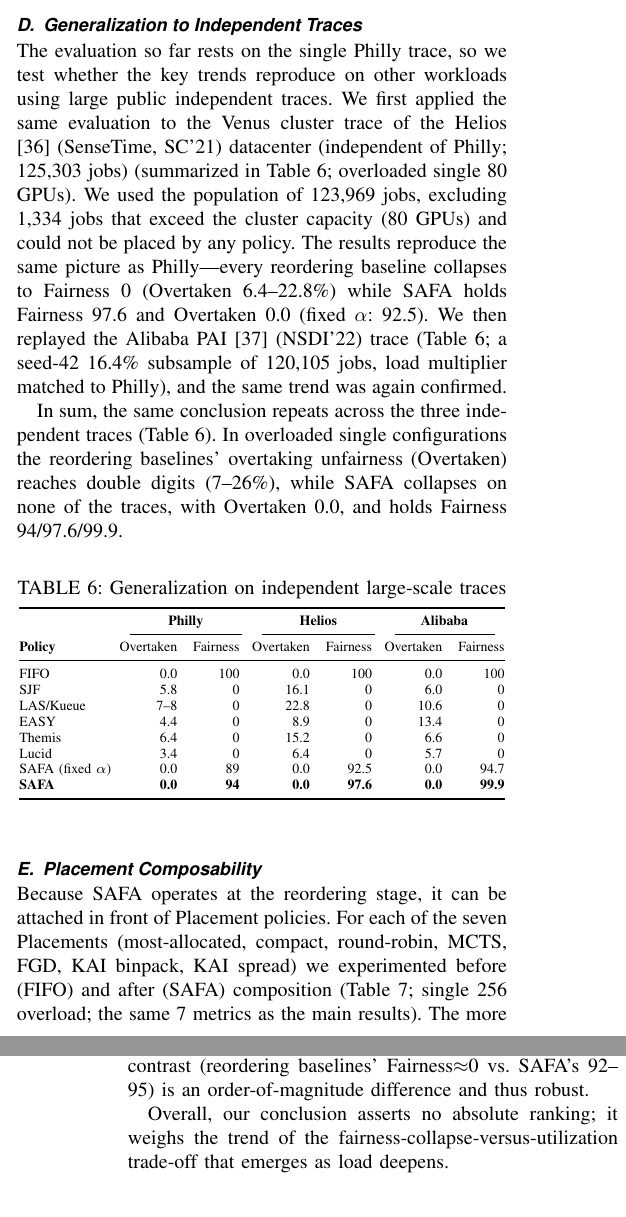
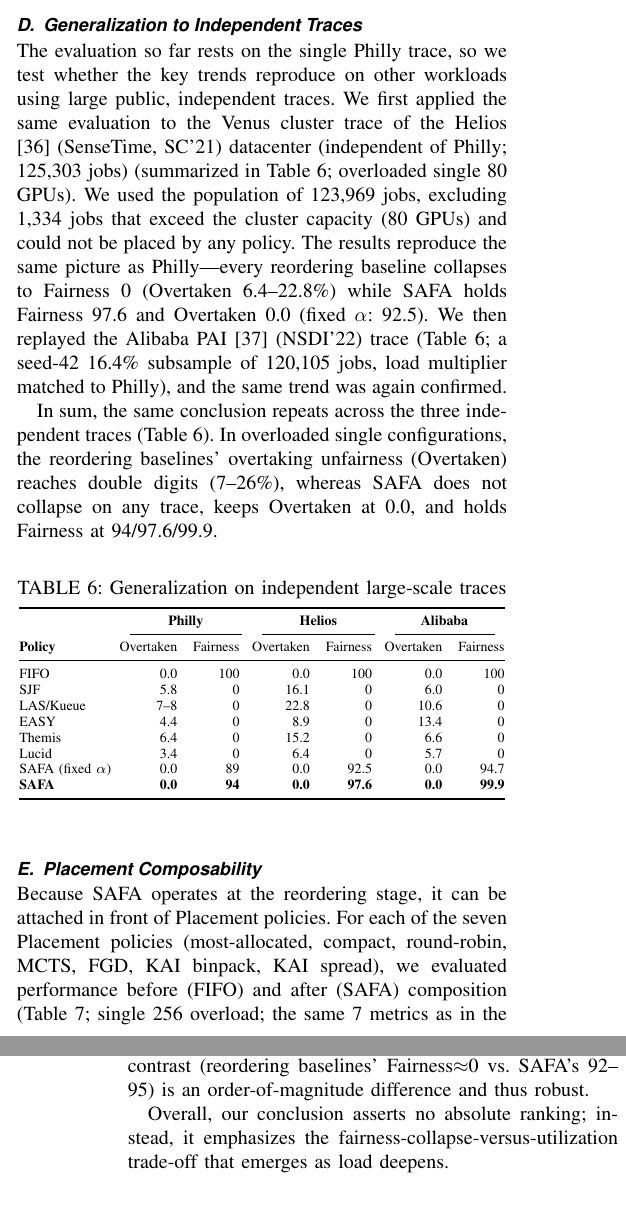
Before and after one commit to mystous/gpu_scheduler, a LaTeX paper (sn-article-en.tex): two parts of the columns of pages 9 and 11 of 12, joined at a grey line, cut so that both start at the same text. Compiled offline with pdfLaTeX.

Commit message:
영문판 문체 다듬기 반영 — 관사·전치사 교정(fitness for), Placements→Placement policies, Utilization 문장 어순 개선, 표현 자연화; 내용 불변
Co-Authored-By: Claude Fable 5 <noreply@anthropic.com>
Claude-Session: https://claude.ai/code/session_019JRS2YyYUVZ6nW9KJ9bhJF

```diff
--- a/sn-article-en.tex
+++ b/sn-article-en.tex
@@ -422,10 +422,10 @@ The Fairness difference between fixed $\alpha$ and Zero-knob can be seen in Tabl
 
 
 \subsection{Generalization to Independent Traces}\label{eval:robust:trace}
-The evaluation so far rests on the single Philly trace, so we test whether the key trends reproduce on other workloads using large public independent traces.
+The evaluation so far rests on the single Philly trace, so we test whether the key trends reproduce on other workloads using large public, independent traces.
 We first applied the same evaluation to the Venus cluster trace of the Helios\cite{hu2021helios} (SenseTime, SC'21) datacenter (independent of Philly; 125,303 jobs) (summarized in Table \ref{tab:trace3}; overloaded single 80 GPUs). We used the population of 123,969 jobs, excluding 1{,}334 jobs that exceed the cluster capacity (80 GPUs) and could not be placed by any policy. The results reproduce the same picture as Philly---every reordering baseline collapses to Fairness 0 (Overtaken 6.4--22.8\%) while SAFA holds Fairness 97.6 and Overtaken 0.0 (fixed $\alpha$: 92.5). We then replayed the Alibaba PAI\cite{weng2022mlaas} (NSDI'22) trace (Table \ref{tab:trace3}; a seed-42 16.4\% subsample of 120,105 jobs, load multiplier matched to Philly), and the same trend was again confirmed.
 
-In sum, the same conclusion repeats across the three independent traces (Table \ref{tab:trace3}). In overloaded single configurations the reordering baselines' overtaking unfairness (Overtaken) reaches double digits (7--26\%), while SAFA collapses on none of the traces, with Overtaken 0.0, and holds Fairness 94/97.6/99.9.
+In sum, the same conclusion repeats across the three independent traces (Table \ref{tab:trace3}). In overloaded single configurations, the reordering baselines' overtaking unfairness (Overtaken) reaches double digits (7--26\%), whereas SAFA does not collapse on any trace, keeps Overtaken at 0.0, and holds Fairness at 94/97.6/99.9.
 
 \begin{table}[htb!]
 \centering
@@ -452,5 +452,5 @@ SAFA (fixed $\alpha$) & 0.0 & 89 & 0.0 & 92.5 & 0.0 & 94.7 \\
 \end{table}
 
 \subsection{Placement Composability}\label{eval:robust:placement}
-Because SAFA operates at the reordering stage, it can be attached in front of Placement policies. For each of the seven Placements (most-allocated, compact, round-robin, MCTS, FGD, KAI binpack, KAI spread) we experimented before (FIFO) and after (SAFA) composition (Table \ref{tab:placement}; single 256 overload; the same 7 metrics as the main results). The more scattering the placement, the more free GPUs disperse across nodes so that an 8-GPU gang finds no place to fit whole; utilization accordingly falls from 91.9\% (most-allocated) to 89.3\% (KAI spread) and the median wait grows from 5.8M\,s to 6.2M\,s --- fragmentation costs are real for every placement, and their size varies.
+Because SAFA operates at the reordering stage, it can be attached in front of Placement policies. For each of the seven Placement policies (most-allocated, compact, round-robin, MCTS, FGD, KAI binpack, KAI spread), we evaluated performance before (FIFO) and after (SAFA) composition (Table \ref{tab:placement}; single 256 overload; the same 7 metrics as in the main results). The more scattering the placement, the more free GPUs disperse across nodes so that an 8-GPU gang cannot find a node on which it fits as a whole; utilization accordingly falls from 91.9\% (most-allocated) to 89.3\% (KAI spread), and the median wait grows from 5.8M\,s to 6.2M\,s --- fragmentation costs are real for every placement, and their size varies.
 
@@ -506,7 +506,7 @@ Even after the three-trace validation and the Placement-composition validation a
 
 (3) Metric bias. BSLD\cite{feitelson1998metrics} can structurally favor short jobs and Fairness can favor arrival-order-preserving policies, so we cross-checked with independent distributional metrics (Gini, TailRatio, Overtaken in Table \ref{tab:sim-single}) (the advantage holds under overload). The main results table does not include per-cell comparisons against reference values, but the headline contrast (reordering baselines' Fairness$\approx$0 vs. SAFA's 92--95) is an order-of-magnitude difference and thus robust.
 
-Overall, our conclusion asserts no absolute ranking; it weighs the trend of the fairness-collapse-versus-utilization trade-off that emerges as load deepens.
+Overall, our conclusion asserts no absolute ranking; instead, it emphasizes the fairness-collapse-versus-utilization trade-off that emerges as load deepens.
 
 \FloatBarrier
 
```
Also changed, not shown: sn-article-en.tex (12 more changed lines).
